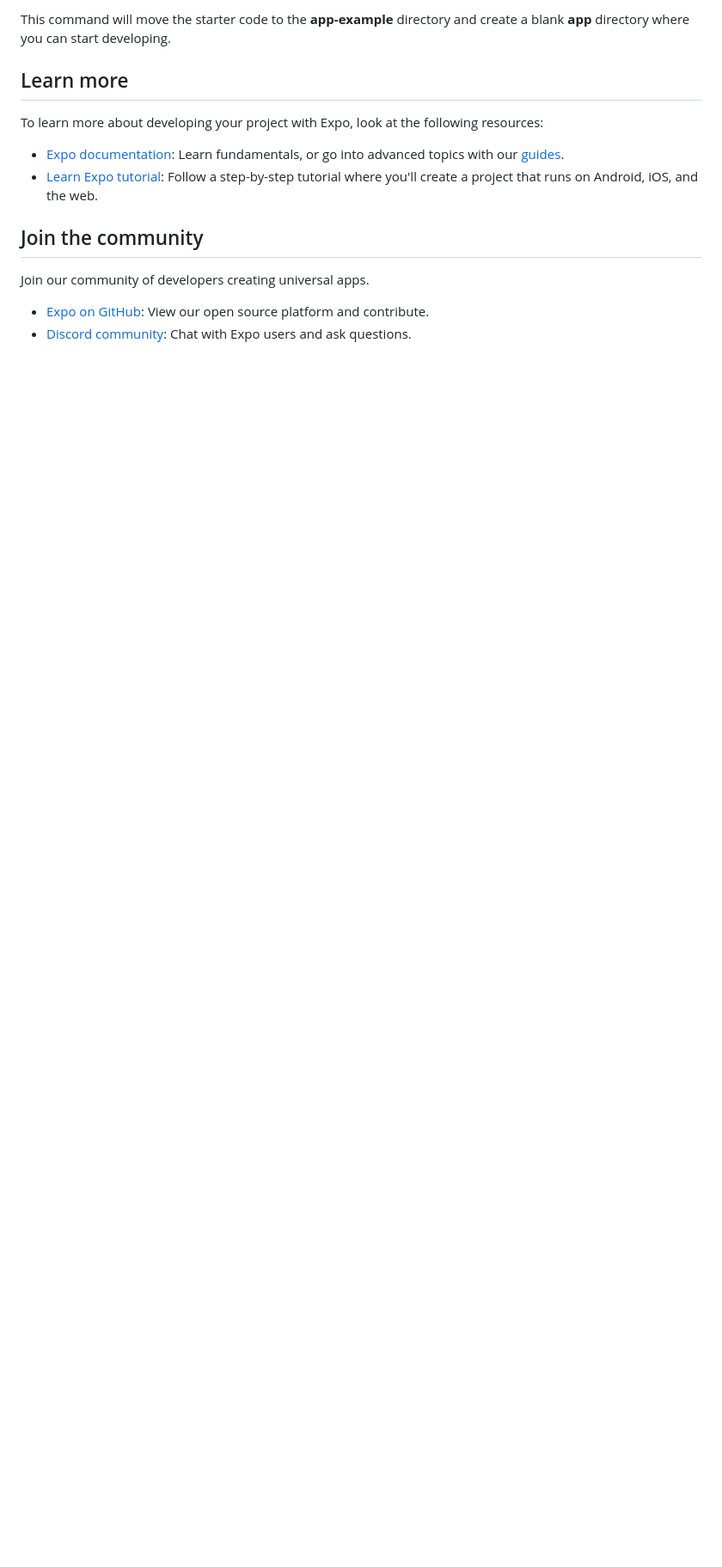
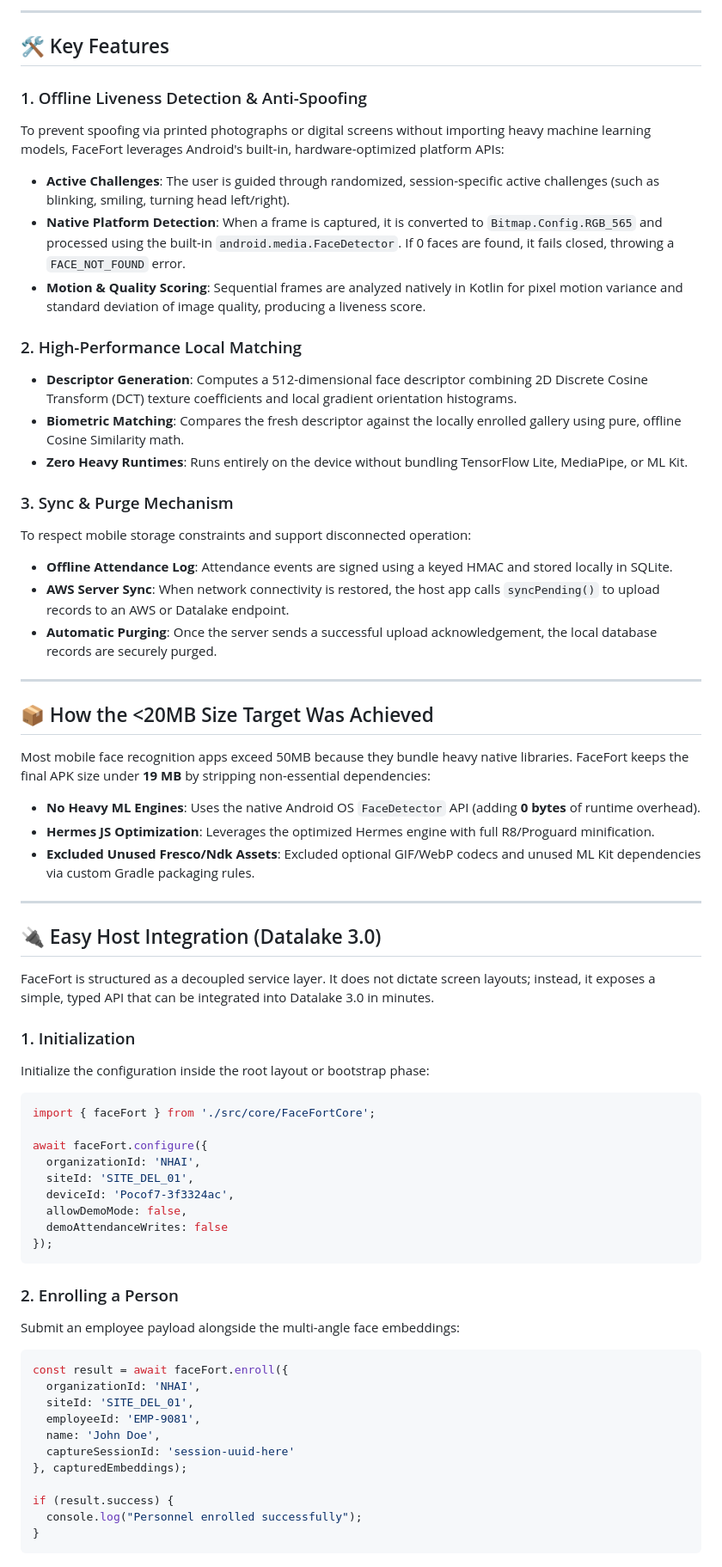
Before and after one commit to nakultt/facefinder, a Markdown page: README.md, the part around one of its changes. Shown at 86% size. Rendered like a GitHub page; blank space fills up the shorter version.

Commit message:
docs: update README with premium architecture diagram, native face detection anti-spoof details, Datalake 3.0 TS integration, and final APK size benchmark (<19MB)

````diff
--- a/README.md
+++ b/README.md
@@ -34,17 +29,68 @@ npm run reset-project
 ```
 
-This command will move the starter code to the **app-example** directory and create a blank **app** directory where you can start developing.
+---
 
-## Learn more
+## 🛠 Key Features
 
-To learn more about developing your project with Expo, look at the following resources:
+### 1. Offline Liveness Detection & Anti-Spoofing
+To prevent spoofing via printed photographs or digital screens without importing heavy machine learning models, FaceFort leverages Android's built-in, hardware-optimized platform APIs:
+- **Active Challenges**: The user is guided through randomized, session-specific active challenges (such as blinking, smiling, turning head left/right).
+- **Native Platform Detection**: When a frame is captured, it is converted to `Bitmap.Config.RGB_565` and processed using the built-in `android.media.FaceDetector`. If 0 faces are found, it fails closed, throwing a `FACE_NOT_FOUND` error.
+- **Motion & Quality Scoring**: Sequential frames are analyzed natively in Kotlin for pixel motion variance and standard deviation of image quality, producing a liveness score.
 
-- [Expo documentation](https://docs.expo.dev/): Learn fundamentals, or go into advanced topics with our [guides](https://docs.expo.dev/guides).
-- [Learn Expo tutorial](https://docs.expo.dev/tutorial/introduction/): Follow a step-by-step tutorial where you'll create a project that runs on Android, iOS, and the web.
+### 2. High-Performance Local Matching
+- **Descriptor Generation**: Computes a 512-dimensional face descriptor combining 2D Discrete Cosine Transform (DCT) texture coefficients and local gradient orientation histograms.
+- **Biometric Matching**: Compares the fresh descriptor against the locally enrolled gallery using pure, offline Cosine Similarity math.
+- **Zero Heavy Runtimes**: Runs entirely on the device without bundling TensorFlow Lite, MediaPipe, or ML Kit.
 
-## Join the community
+### 3. Sync & Purge Mechanism
+To respect mobile storage constraints and support disconnected operation:
+- **Offline Attendance Log**: Attendance events are signed using a keyed HMAC and stored locally in SQLite.
+- **AWS Server Sync**: When network connectivity is restored, the host app calls `syncPending()` to upload records to an AWS or Datalake endpoint.
+- **Automatic Purging**: Once the server sends a successful upload acknowledgement, the local database records are securely purged.
 
-Join our community of developers creating universal apps.
+---
 
-- [Expo on GitHub](https://github.com/expo/expo): View our open source platform and contribute.
-- [Discord community](https://chat.expo.dev): Chat with Expo users and ask questions.
+## 📦 How the <20MB Size Target Was Achieved
+
+Most mobile face recognition apps exceed 50MB because they bundle heavy native libraries. FaceFort keeps the final APK size under **19 MB** by stripping non-essential dependencies:
+- **No Heavy ML Engines**: Uses the native Android OS `FaceDetector` API (adding **0 bytes** of runtime overhead).
+- **Hermes JS Optimization**: Leverages the optimized Hermes engine with full R8/Proguard minification.
+- **Excluded Unused Fresco/Ndk Assets**: Excluded optional GIF/WebP codecs and unused ML Kit dependencies via custom Gradle packaging rules.
+
+---
+
+## 🔌 Easy Host Integration (Datalake 3.0)
+
+FaceFort is structured as a decoupled service layer. It does not dictate screen layouts; instead, it exposes a simple, typed API that can be integrated into Datalake 3.0 in minutes.
+
+### 1. Initialization
+Initialize the configuration inside the root layout or bootstrap phase:
+```typescript
+import { faceFort } from './src/core/FaceFortCore';
+
+await faceFort.configure({
+  organizationId: 'NHAI',
+  siteId: 'SITE_DEL_01',
+  deviceId: 'Pocof7-3f3324ac',
+  allowDemoMode: false,
+  demoAttendanceWrites: false
+});
+```
+
+### 2. Enrolling a Person
+Submit an employee payload alongside the multi-angle face embeddings:
+```typescript
+const result = await faceFort.enroll({
+  organizationId: 'NHAI',
+  siteId: 'SITE_DEL_01',
+  employeeId: 'EMP-9081',
+  name: 'John Doe',
+  captureSessionId: 'session-uuid-here'
+}, capturedEmbeddings);
+
+if (result.success) {
+  console.log("Personnel enrolled successfully");
+}
+```
+
````
Also changed, not shown: other parts of README.md (+68 -25 lines), docs/architecture.png (added).
